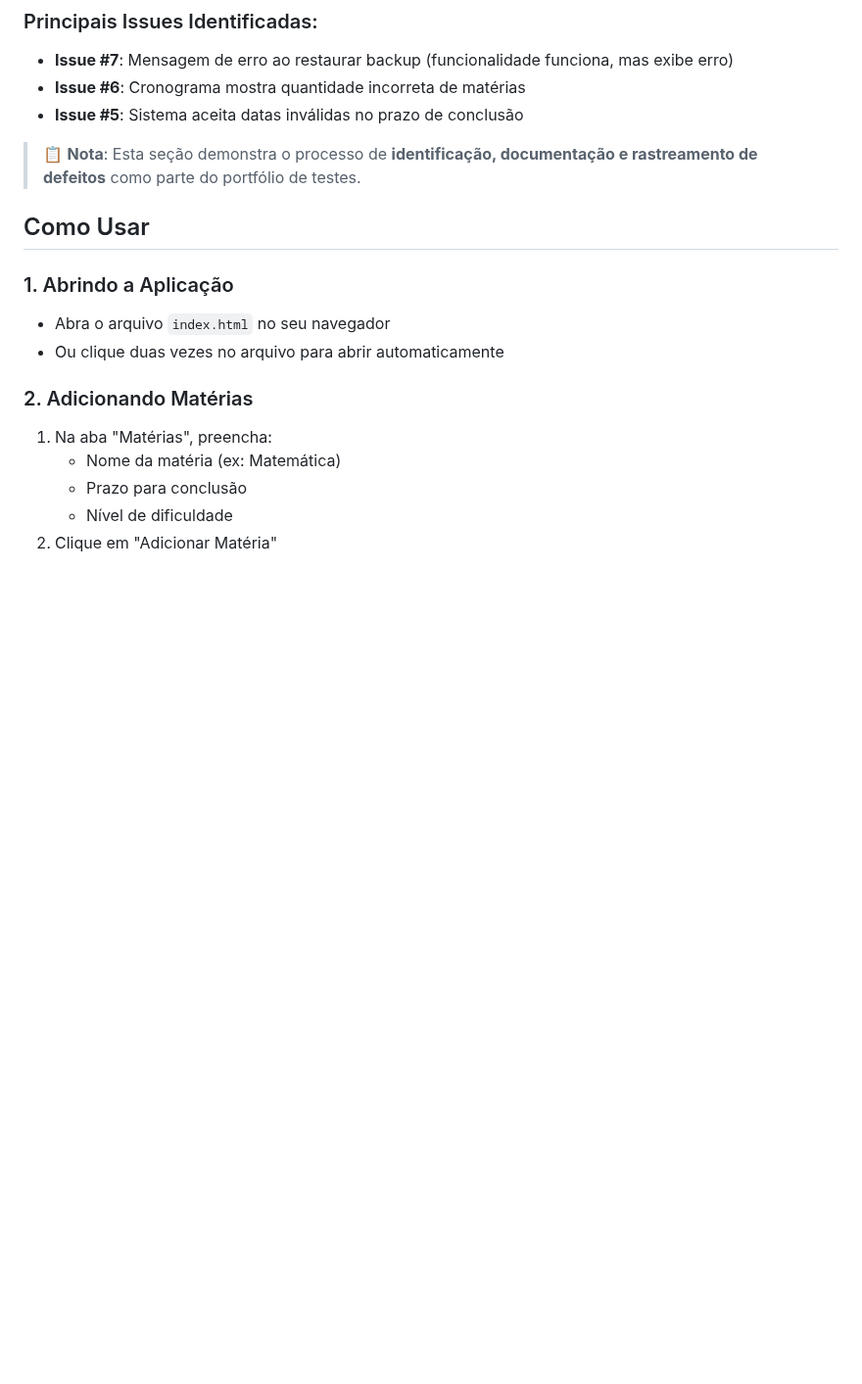
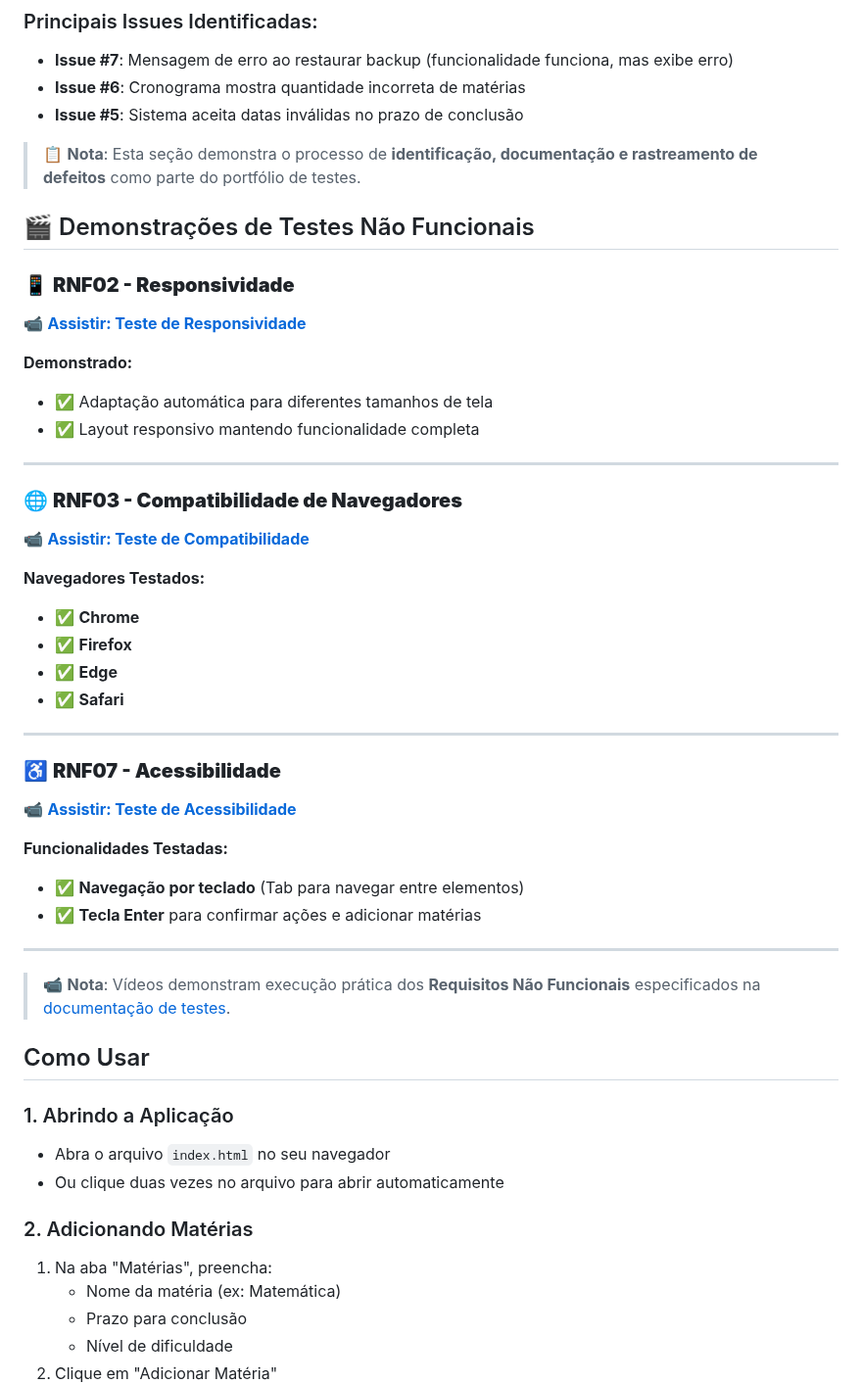
Before and after one commit to acnscoelho/portfolio-pessoal-sistemas-estudos, a Markdown page: README.md, the part around one of its changes. Shown at 98% size. Drawn GitHub-style; blank space fills up the shorter version.

Commit message:
docs: Add testing documentation section and video demonstrations
- Add testing documentation section with links to test cases documents
- Include video demonstrations for non-functional tests (responsiveness, compatibility, accessibility)
- Reference GitHub Releases for video assets
- Complete portfolio documentation with all testing artifacts
- Enhance README with comprehensive testing coverage

```diff
--- a/README.md
+++ b/README.md
@@ -69,6 +79,39 @@ Durante os testes do sistema, foram identificados alguns bugs que estão **docum
 - **Issue #5**: Sistema aceita datas inválidas no prazo de conclusão
 
 > 📋 **Nota**: Esta seção demonstra o processo de **identificação, documentação e rastreamento de defeitos** como parte do portfólio de testes.
+
+## 🎬 Demonstrações de Testes Não Funcionais
+
+### 📱 **RNF02 - Responsividade**
+📹 **[Assistir: Teste de Responsividade](https://github.com/acnscoelho/portfolio-pessoal-sistemas-estudos/releases/download/v1.0-videos/responsividade.mp4)**
+
+**Demonstrado:**
+- ✅ Adaptação automática para diferentes tamanhos de tela
+- ✅ Layout responsivo mantendo funcionalidade completa
+
+---
+
+### 🌐 **RNF03 - Compatibilidade de Navegadores**
+📹 **[Assistir: Teste de Compatibilidade](https://github.com/acnscoelho/portfolio-pessoal-sistemas-estudos/releases/download/v1.0-videos/compatibilidade.mp4)**
+
+**Navegadores Testados:**
+- ✅ **Chrome**
+- ✅ **Firefox**
+- ✅ **Edge**
+- ✅ **Safari**
+
+---
+
+### ♿ **RNF07 - Acessibilidade**
+📹 **[Assistir: Teste de Acessibilidade](https://github.com/acnscoelho/portfolio-pessoal-sistemas-estudos/releases/download/v1.0-videos/acessibilidade.mp4)**
+
+**Funcionalidades Testadas:**
+- ✅ **Navegação por teclado** (Tab para navegar entre elementos)
+- ✅ **Tecla Enter** para confirmar ações e adicionar matérias
+
+---
+
+> 📹 **Nota**: Vídeos demonstram execução prática dos **Requisitos Não Funcionais** especificados na [documentação de testes](https://github.com/acnscoelho/portfolio-pessoal-sistemas-estudos/wiki/4.Requisitos-Não-Funcionais).
 
 ## Como Usar
 
```
Also changed, not shown: other parts of README.md (+10 -0 lines).
